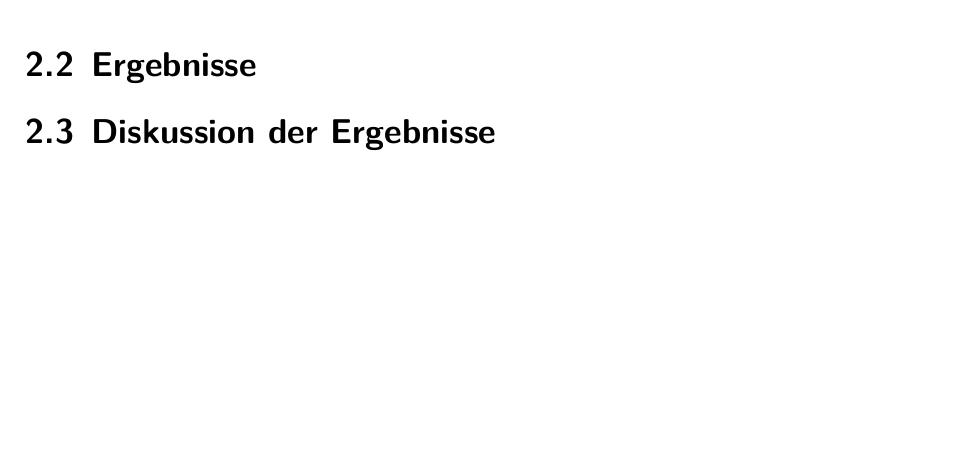
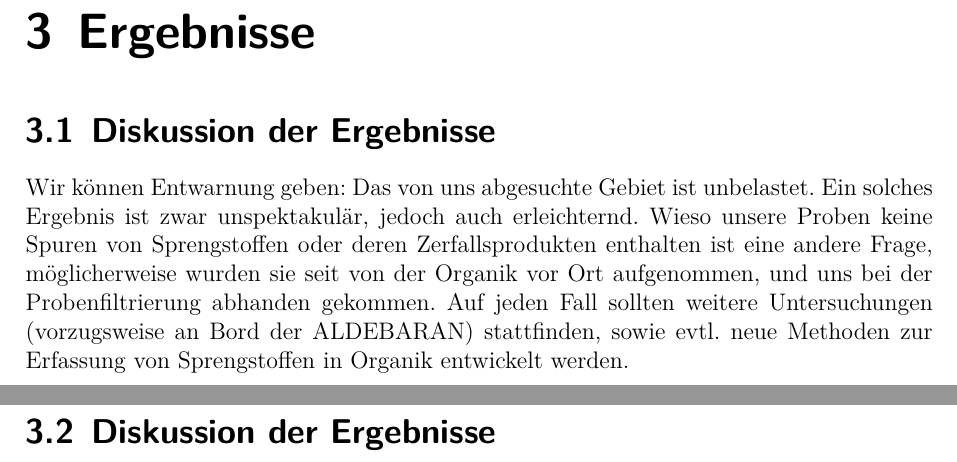
Before and after one commit to memecian/meer_praktikum, a LaTeX document (TNTinderSee.tex, which reads Ergebnisse.tex): part of page 10 of 14 before the commit and two parts of pages 11 and 12 of 16 after it, the two joined at a grey line, cut so that both start at the same text, the shorter picture padded with empty space. Compiled offline with XeLaTeX.

```diff
--- a/Ergebnisse.tex
+++ b/Ergebnisse.tex
@@ -3,7 +3,9 @@
 
 %!TEX root = TNTinderSee.tex
 %%%%%%%%%%%%%%%%%%%%%%%%%%%%%%% 80-Char line %%%%%%%%%%%%%%%%%%%%%%%%%%%%%%%%%%
-\chapter[Diskussion der Ergebnisse]{Diskussion der Ergebnisse}
+
+\chapter{Ergebnisse}
+\section[Diskussion der Ergebnisse]{Diskussion der Ergebnisse}
 Wir können Entwarnung geben: Das von uns abgesuchte Gebiet ist unbelastet. Ein
 solches Ergebnis ist zwar unspektakulär, jedoch auch erleichternd. Wieso
 unsere Proben keine Spuren von Sprengstoffen oder deren Zerfallsprodukten
```
Also changed, not shown: TNTinderSee.tex (+1 -1 lines), Explosives_3227_SampleW1.PNG (added), Explosives_5ppb.PNG (added), TIC_3227_SampleW1.PNG (added), TIC_5ppbStandard.PNG (added), 1 other file.
